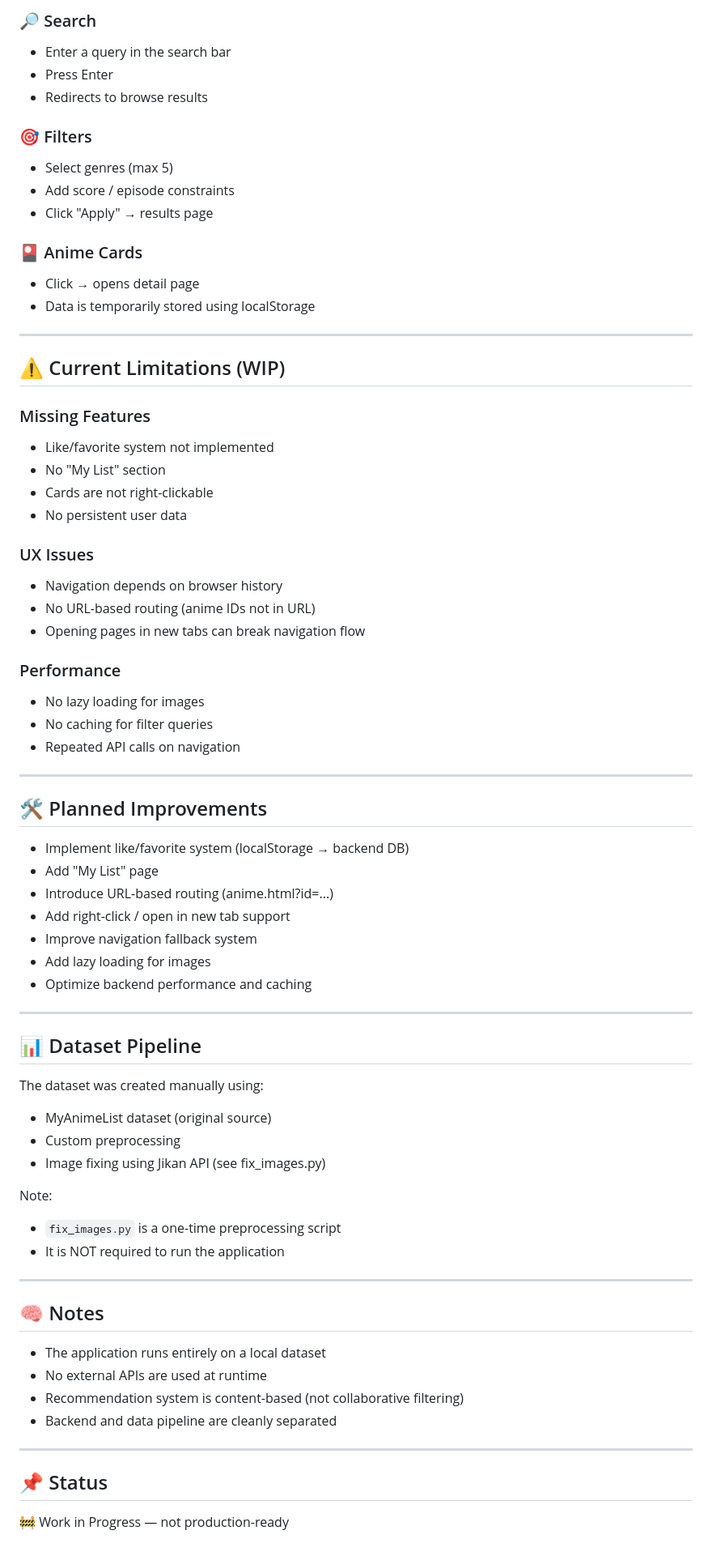
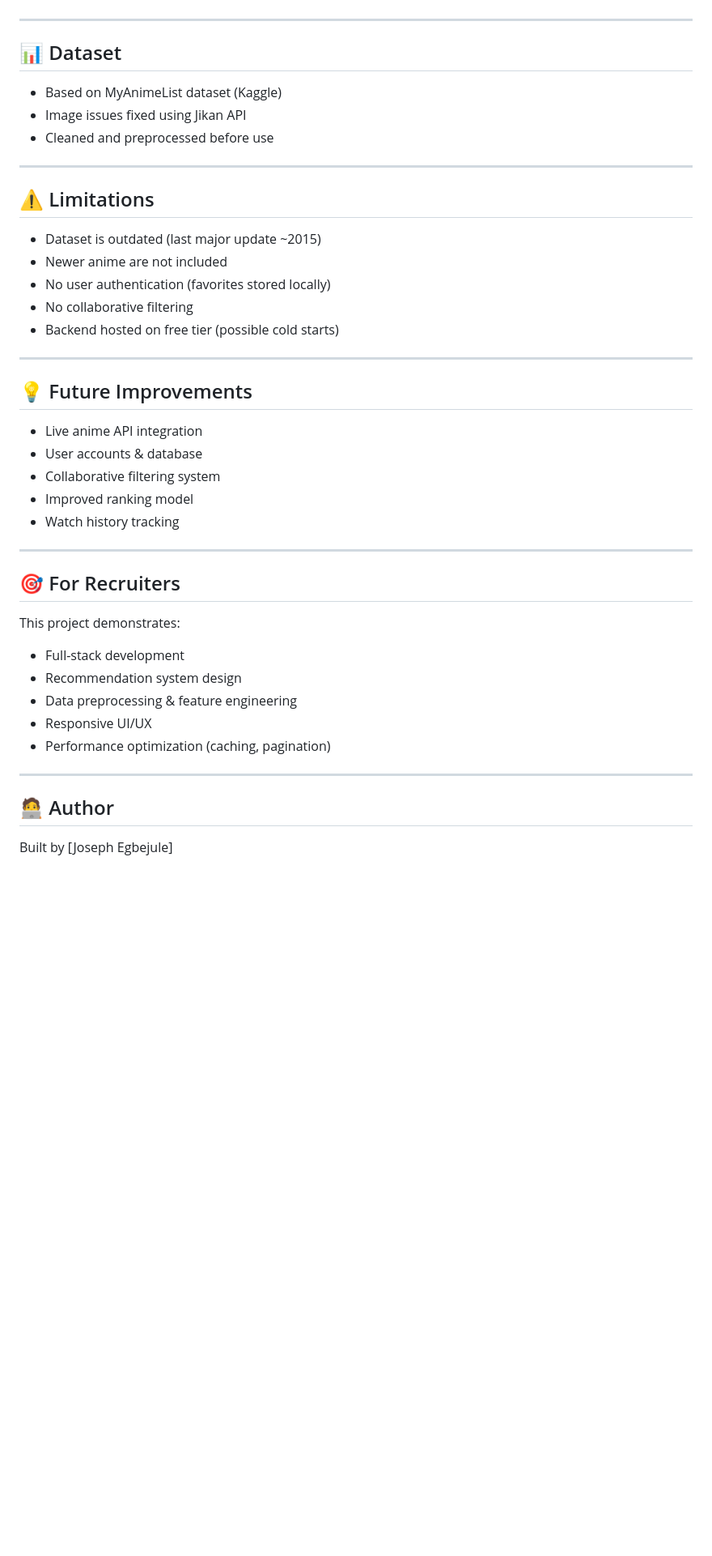
Before and after one commit to JK56788/anime-recommender-system, a Markdown page: README.md, the part around one of its changes. Shown at 81% size. Drawn GitHub-style; blank space fills up the shorter version.

```diff
--- a/README.md
+++ b/README.md
@@ -160,82 +154,46 @@ index.html
 
-### 🔎 Search
-
-* Enter a query in the search bar
-* Press Enter
-* Redirects to browse results
-
-### 🎯 Filters
-
-* Select genres (max 5)
-* Add score / episode constraints
-* Click "Apply" → results page
-
-### 🎴 Anime Cards
-
-* Click → opens detail page
-* Data is temporarily stored using localStorage
 
 ---
 
-## ⚠️ Current Limitations (WIP)
+## 📊 Dataset
 
-### Missing Features
-
-* Like/favorite system not implemented
-* No "My List" section
-* Cards are not right-clickable
-* No persistent user data
-
-### UX Issues
-
-* Navigation depends on browser history
-* No URL-based routing (anime IDs not in URL)
-* Opening pages in new tabs can break navigation flow
-
-### Performance
-
-* No lazy loading for images
-* No caching for filter queries
-* Repeated API calls on navigation
+- Based on MyAnimeList dataset (Kaggle)
+- Image issues fixed using Jikan API
+- Cleaned and preprocessed before use
 
 ---
 
-## 🛠️ Planned Improvements
+## ⚠️ Limitations
 
-* Implement like/favorite system (localStorage → backend DB)
-* Add "My List" page
-* Introduce URL-based routing (anime.html?id=...)
-* Add right-click / open in new tab support
-* Improve navigation fallback system
-* Add lazy loading for images
-* Optimize backend performance and caching
+- Dataset is outdated (last major update ~2015)
+- Newer anime are not included
+- No user authentication (favorites stored locally)
+- No collaborative filtering
+- Backend hosted on free tier (possible cold starts)
 
 ---
 
-## 📊 Dataset Pipeline
+## 💡 Future Improvements
 
-The dataset was created manually using:
-
-* MyAnimeList dataset (original source)
-* Custom preprocessing
-* Image fixing using Jikan API (see fix_images.py)
-
-Note:
-
-* `fix_images.py` is a one-time preprocessing script
-* It is NOT required to run the application
+- Live anime API integration
+- User accounts & database
+- Collaborative filtering system
+- Improved ranking model
+- Watch history tracking
 
 ---
 
-## 🧠 Notes
+## 🎯 For Recruiters
 
-* The application runs entirely on a local dataset
-* No external APIs are used at runtime
-* Recommendation system is content-based (not collaborative filtering)
-* Backend and data pipeline are cleanly separated
+This project demonstrates:
+- Full-stack development
+- Recommendation system design
+- Data preprocessing & feature engineering
+- Responsive UI/UX
+- Performance optimization (caching, pagination)
 
 ---
 
-## 📌 Status
+## 🧑‍💻 Author
 
-🚧 Work in Progress — not production-ready
+Built by [Joseph Egbejule]
```
Also changed, not shown: other parts of README.md (+113 -119 lines).
